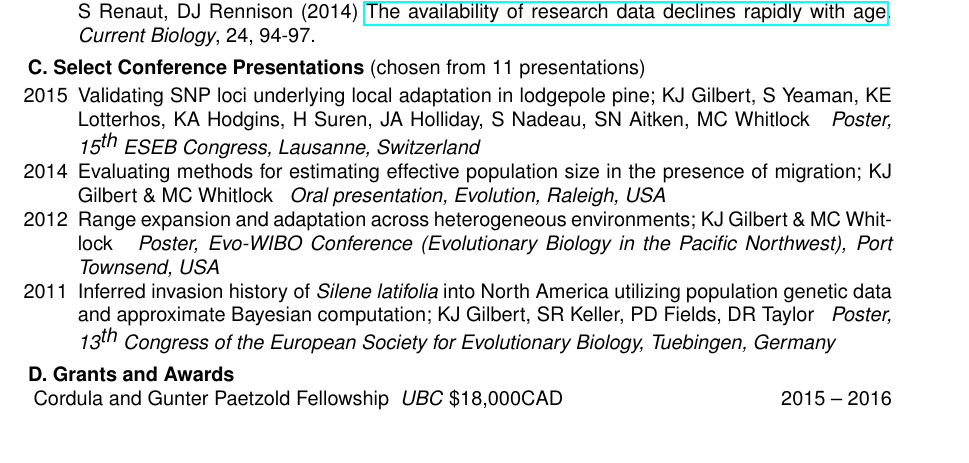
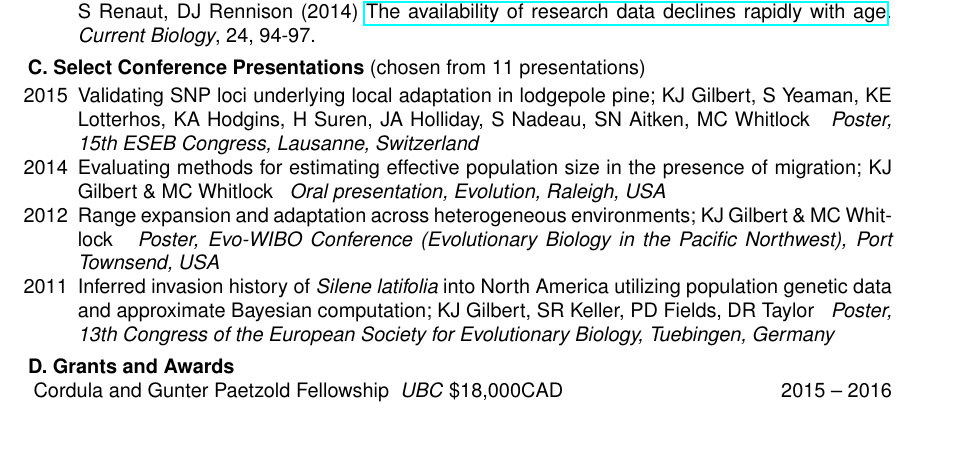
Before and after one commit to kjgilbert/NSF_PRFB_PlantGenome, a LaTeX document (master_NSF_PlantGenome.tex, which reads Biosketch.tex): part of page 9 of 20, cut so that both start at the same text. Compiled offline with pdfLaTeX; a LaTeX package or settings file that is missing is left out.

Commit message:
tweak formatting

```diff
--- a/Biosketch.tex
+++ b/Biosketch.tex
@@ -115,13 +115,13 @@ University of British Columbia, Canada                     & Zoology
 \vspace{2pt}
 \begin{enumerate}[nolistsep]
 
-\item[2015] Validating SNP loci underlying local adaptation in lodgepole pine; KJ Gilbert, S Yeaman, KE Lotterhos, KA Hodgins, H Suren, JA Holliday, S Nadeau, SN Aitken, MC Whitlock ~ \emph{Poster, 15$^{\textrm{th}}$ ESEB Congress, Lausanne, Switzerland}
+\item[2015] Validating SNP loci underlying local adaptation in lodgepole pine; KJ Gilbert, S Yeaman, KE Lotterhos, KA Hodgins, H Suren, JA Holliday, S Nadeau, SN Aitken, MC Whitlock ~ \emph{Poster, 15th ESEB Congress, Lausanne, Switzerland}
 
 \item[2014] Evaluating methods for estimating effective population size in the presence of migration; KJ Gilbert \& MC Whitlock ~ \emph{Oral presentation, Evolution, Raleigh, USA}
 
 \item[2012] Range expansion and adaptation across heterogeneous environments; KJ Gilbert \& MC Whitlock ~ \emph{Poster, Evo-WIBO Conference (Evolutionary Biology in the Pacific Northwest), Port Townsend, USA}
 
-\item[2011] Inferred invasion history of \emph{Silene latifolia} into North America utilizing population genetic data and approximate Bayesian computation; KJ Gilbert, SR Keller, PD Fields, DR Taylor ~ \emph{Poster, 13$^{\textrm{th}}$ Congress of the European Society for Evolutionary Biology, Tuebingen, Germany}
+\item[2011] Inferred invasion history of \emph{Silene latifolia} into North America utilizing population genetic data and approximate Bayesian computation; KJ Gilbert, SR Keller, PD Fields, DR Taylor ~ \emph{Poster, 13th Congress of the European Society for Evolutionary Biology, Tuebingen, Germany}
 
 \end{enumerate}
 
```
